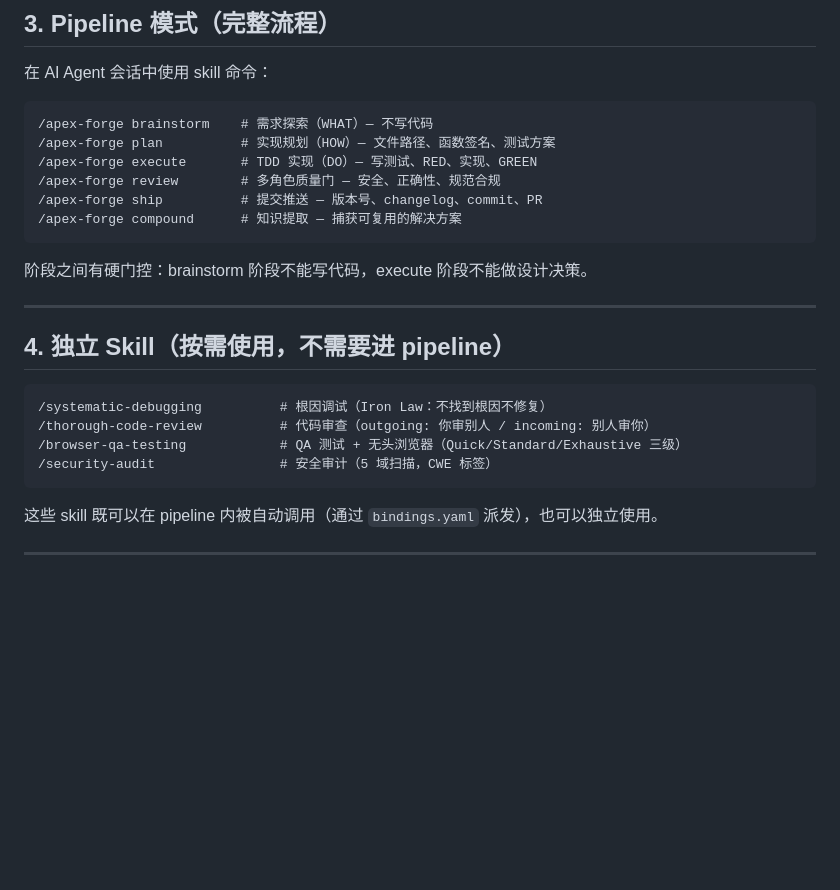
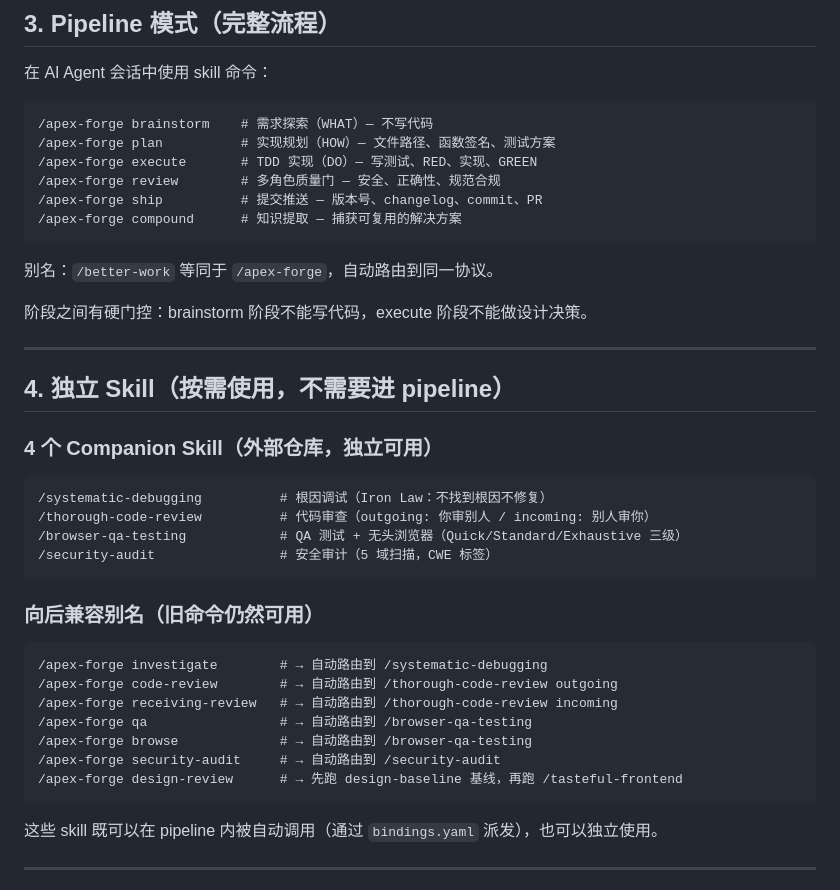
Before and after one commit to d-wwei/apex-forge, a Markdown page: docs/usage-guide.md, the part around the change. Drawn GitHub-style; blank space fills up the shorter version.

Commit message:
docs: update usage guide — add /better-work alias and backward-compatible command list
Co-Authored-By: Claude Opus 4.6 (1M context) <noreply@anthropic.com>

````diff
--- a/docs/usage-guide.md
+++ b/docs/usage-guide.md
@@ -48,17 +48,33 @@ apex status
 /apex-forge compound      # 知识提取 — 捕获可复用的解决方案
 ```
 
+别名：`/better-work` 等同于 `/apex-forge`，自动路由到同一协议。
+
 阶段之间有硬门控：brainstorm 阶段不能写代码，execute 阶段不能做设计决策。
 
 ---
 
 ## 4. 独立 Skill（按需使用，不需要进 pipeline）
 
+### 4 个 Companion Skill（外部仓库，独立可用）
+
 ```
 /systematic-debugging          # 根因调试（Iron Law：不找到根因不修复）
 /thorough-code-review          # 代码审查（outgoing: 你审别人 / incoming: 别人审你）
 /browser-qa-testing            # QA 测试 + 无头浏览器（Quick/Standard/Exhaustive 三级）
 /security-audit                # 安全审计（5 域扫描，CWE 标签）
+```
+
+### 向后兼容别名（旧命令仍然可用）
+
+```
+/apex-forge investigate        # → 自动路由到 /systematic-debugging
+/apex-forge code-review        # → 自动路由到 /thorough-code-review outgoing
+/apex-forge receiving-review   # → 自动路由到 /thorough-code-review incoming
+/apex-forge qa                 # → 自动路由到 /browser-qa-testing
+/apex-forge browse             # → 自动路由到 /browser-qa-testing
+/apex-forge security-audit     # → 自动路由到 /security-audit
+/apex-forge design-review      # → 先跑 design-baseline 基线，再跑 /tasteful-frontend
 ```
 
 这些 skill 既可以在 pipeline 内被自动调用（通过 `bindings.yaml` 派发），也可以独立使用。
````
